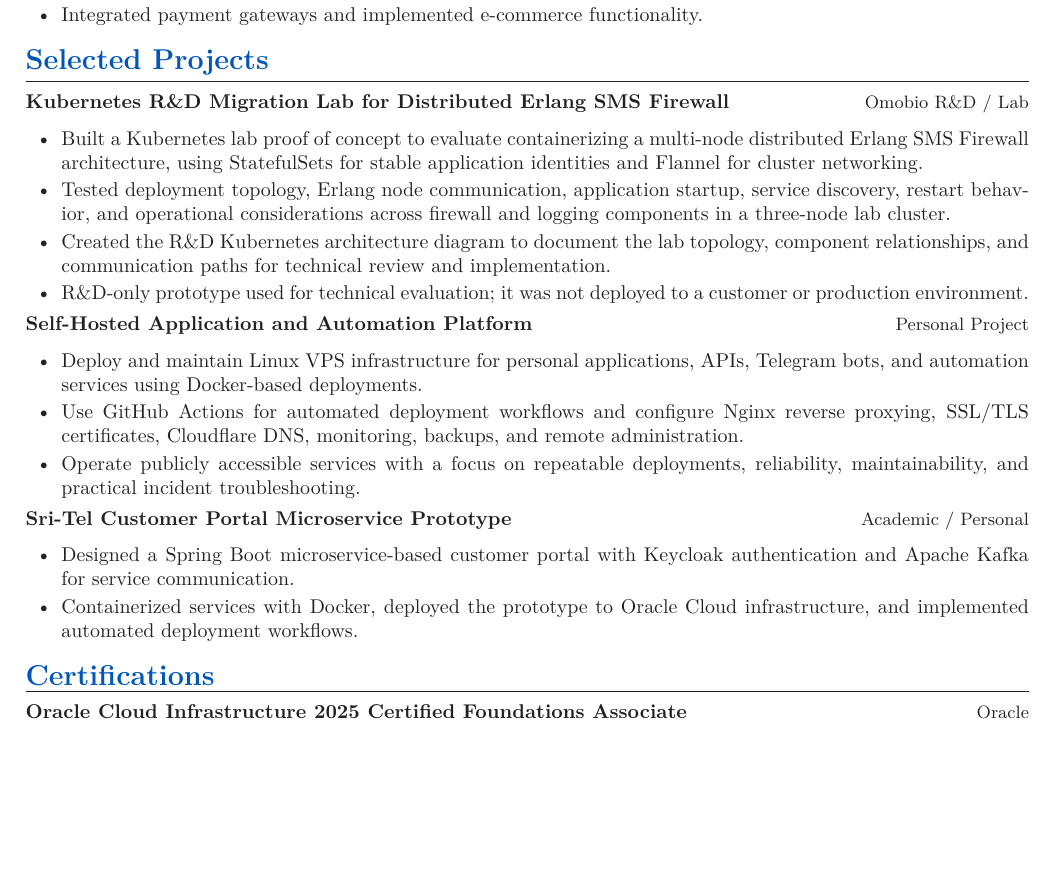
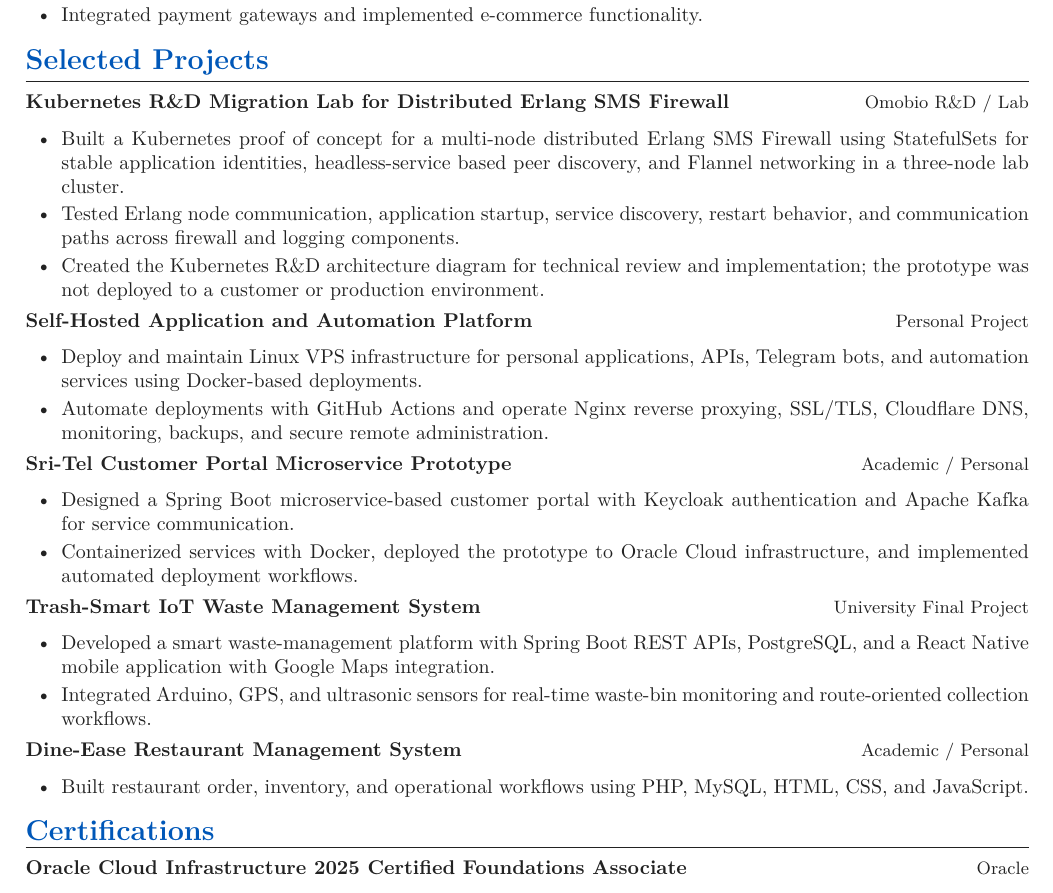
Before and after one commit to rumalg123/My-CV, a LaTeX document (main.tex, which reads sections/05_projects.tex): part of page 2 of 2 before the commit and part of page 2 of 3 after it, cut so that both start at the same text, the shorter picture padded with empty space. Compiled offline with pdfLaTeX.

Commit message:
Restore broader technical experience in sections/05_projects.tex

```diff
--- a/sections/05_projects.tex
+++ b/sections/05_projects.tex
@@ -14,19 +14,15 @@
 
 \begin{itemize}
 
-\item Built a Kubernetes lab proof of concept to evaluate containerizing a multi-node
-distributed Erlang SMS Firewall architecture, using StatefulSets for stable application
-identities and Flannel for cluster networking.
+\item Built a Kubernetes proof of concept for a multi-node distributed Erlang SMS Firewall
+using StatefulSets for stable application identities, headless-service based peer discovery,
+and Flannel networking in a three-node lab cluster.
 
-\item Tested deployment topology, Erlang node communication, application startup,
-service discovery, restart behavior, and operational considerations across firewall and
-logging components in a three-node lab cluster.
+\item Tested Erlang node communication, application startup, service discovery, restart
+behavior, and communication paths across firewall and logging components.
 
-\item Created the R\&D Kubernetes architecture diagram to document the lab topology,
-component relationships, and communication paths for technical review and implementation.
-
-\item R\&D-only prototype used for technical evaluation; it was not deployed to a
-customer or production environment.
+\item Created the Kubernetes R\&D architecture diagram for technical review and
+implementation; the prototype was not deployed to a customer or production environment.
 
 \end{itemize}
 
@@ -43,12 +39,8 @@
 \item Deploy and maintain Linux VPS infrastructure for personal applications, APIs,
 Telegram bots, and automation services using Docker-based deployments.
 
-\item Use GitHub Actions for automated deployment workflows and configure Nginx reverse
-proxying, SSL/TLS certificates, Cloudflare DNS, monitoring, backups, and remote
-administration.
-
-\item Operate publicly accessible services with a focus on repeatable deployments,
-reliability, maintainability, and practical incident troubleshooting.
+\item Automate deployments with GitHub Actions and operate Nginx reverse proxying,
+SSL/TLS, Cloudflare DNS, monitoring, backups, and secure remote administration.
 
 \end{itemize}
 
@@ -69,3 +61,36 @@
 infrastructure, and implemented automated deployment workflows.
 
 \end{itemize}
+
+%------------------------------------------------------------------------------
+% TRASH SMART
+%------------------------------------------------------------------------------
+
+\projectHeading
+{Trash-Smart IoT Waste Management System}
+{University Final Project}
+
+\begin{itemize}
+
+\item Developed a smart waste-management platform with Spring Boot REST APIs,
+PostgreSQL, and a React Native mobile application with Google Maps integration.
+
+\item Integrated Arduino, GPS, and ultrasonic sensors for real-time waste-bin monitoring
+and route-oriented collection workflows.
+
+\end{itemize}
+
+%------------------------------------------------------------------------------
+% DINE EASE
+%------------------------------------------------------------------------------
+
+\projectHeading
+{Dine-Ease Restaurant Management System}
+{Academic / Personal}
+
+\begin{itemize}
+
+\item Built restaurant order, inventory, and operational workflows using PHP, MySQL,
+HTML, CSS, and JavaScript.
+
+\end{itemize}
```
